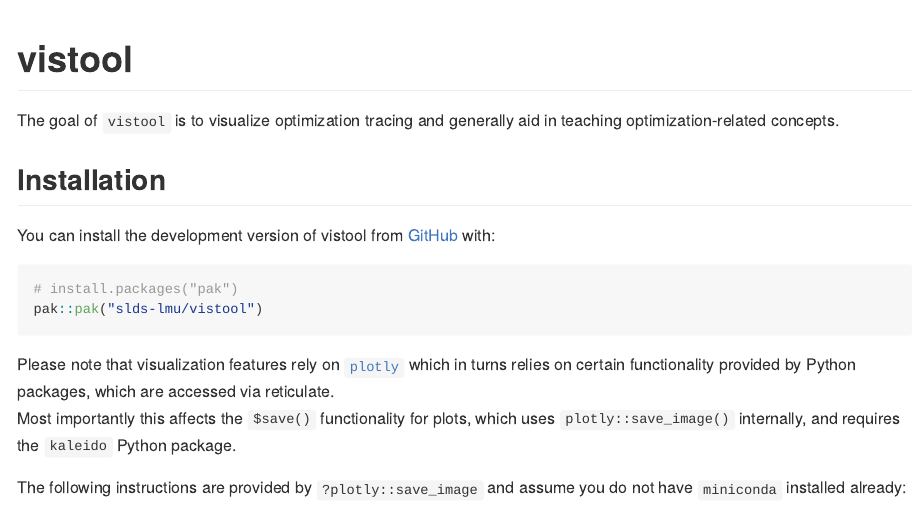
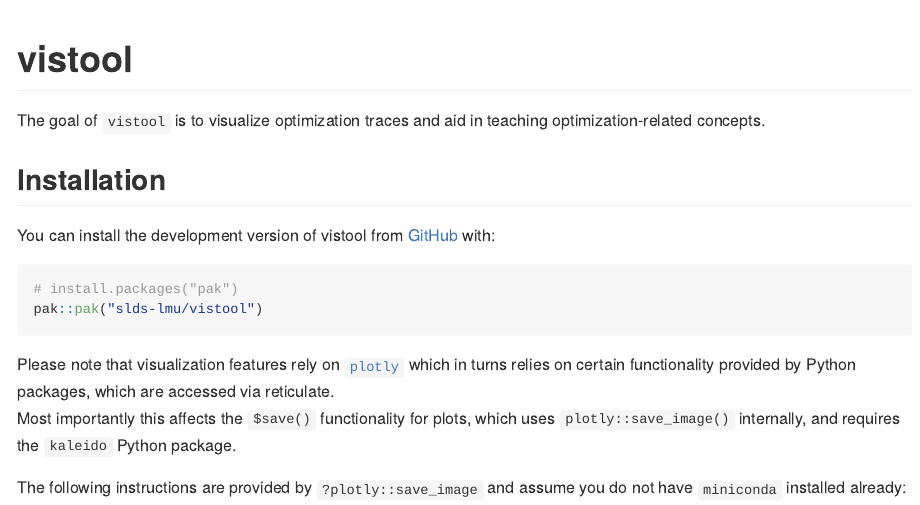
Before and after one commit to slds-lmu/vistool, an R Markdown document (README.Rmd): the page in a window 1100 px wide, from its top. The pictures show the output file README.md that the author committed with the source, drawn offline in the style of GitHub; badge pictures from the web are left out.

Commit message:
fix typo

```diff
--- a/README.Rmd
+++ b/README.Rmd
@@ -26,7 +26,7 @@
 [![r-cmd-check](https://github.com/slds-lmu/vistool/actions/workflows/r-cmd-check.yaml/badge.svg)](https://github.com/slds-lmu/vistool/actions/workflows/r-cmd-check.yaml)
 <!-- badges: end -->
 
-The goal of `vistool` is to visualize optimization tracing and generally aid in teaching optimization-related concepts.
+The goal of `vistool` is to visualize optimization traces and aid in teaching optimization-related concepts.
 
 ## Installation
 
```
Also changed, not shown: README.md.
